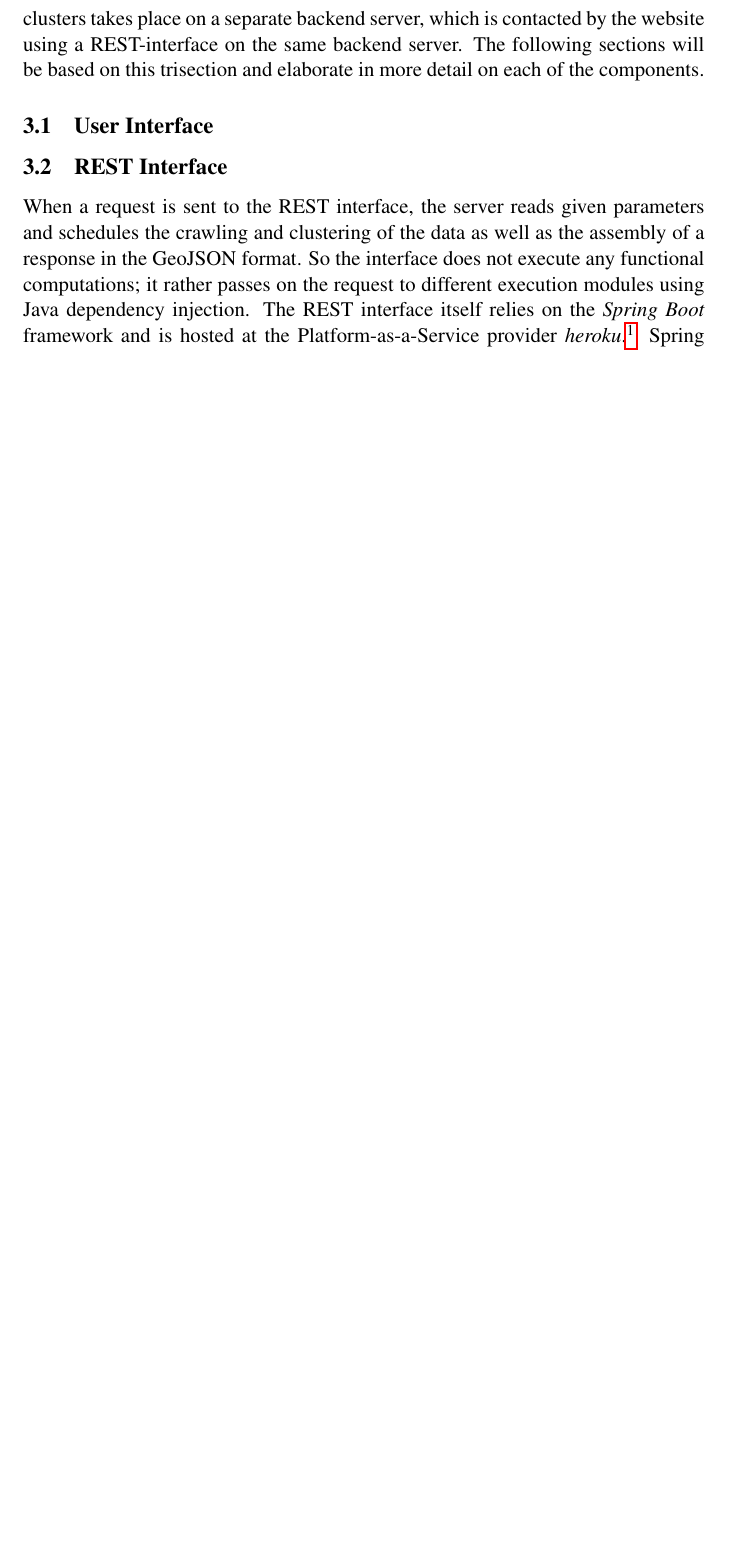
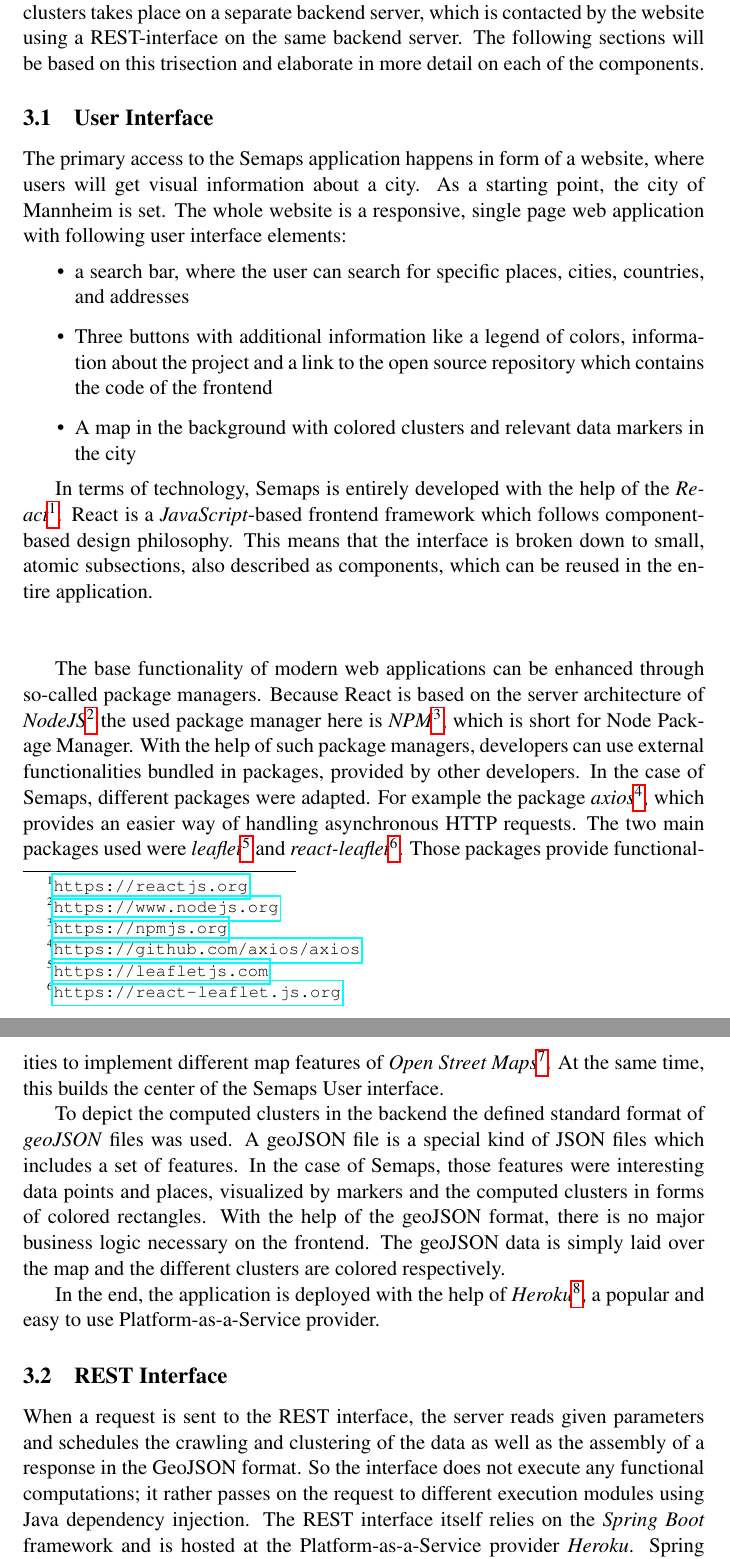
Before and after one commit to yOoMarvin/semanticweb-hws18-project-report, a LaTeX document (main.tex, which reads content/techniques.tex): part of page 4 of 10 before the commit and two parts of pages 4 and 5 of 12 after it, the two joined at a grey line, cut so that both start at the same text, the shorter picture padded with empty space. Compiled offline with pdfLaTeX.

Commit message:
User interface subchapter

```diff
--- a/content/techniques.tex
+++ b/content/techniques.tex
@@ -3,10 +3,24 @@ One of the main ideas during development was the decoupling of major steps in Se
 The frontend website is primarily responsible for the rendering of visual elements. The computation of clusters takes place on a separate backend server, which is contacted by the website using a REST-interface on the same backend server. The following sections will be based on this trisection and elaborate in more detail on each of the components.
 
 \subsection{User Interface}
+The primary access to the Semaps application happens in form of a website, where users will get visual information about a city. As a starting point, the city of Mannheim is set. The whole website is a responsive, single page web application with following user interface elements:
+\begin{itemize}
+\item a search bar, where the user can search for specific places, cities, countries, and addresses
+\item Three buttons with additional information like a legend of colors, information about the project and a link to the open source repository which contains the code of the frontend
+\item A map in the background with colored clusters and relevant data markers in the city
+\end{itemize}
 
+In terms of technology, Semaps is entirely developed with the help of the \textit{React}\footnote{ \url{https://reactjs.org}}. React is a \textit{JavaScript}-based frontend framework which follows component-based design philosophy. This means that the interface is broken down to small, atomic subsections, also described as components, which can be reused in the entire application.
+\\ \\
+
+The base functionality of modern web applications can be enhanced through so-called package managers. Because React is based on the server architecture of \textit{NodeJS}\footnote{ \url{https://www.nodejs.org}} the used package manager here is \textit{NPM}\footnote{ \url{https://npmjs.org}}, which is short for Node Package Manager. With the help of such package managers, developers can use external functionalities bundled in packages, provided by other developers. In the case of Semaps, different packages were adapted. For example the package \textit{axios}\footnote{ \url{https://github.com/axios/axios}}, which provides an easier way of handling asynchronous HTTP requests. The two main packages used were \textit{leaflet}\footnote{ \url{https://leafletjs.com}} and \textit{react-leaflet}\footnote{ \url{https://react-leaflet.js.org}}. Those packages provide functionalities to implement different map features of \textit{Open Street Maps}\footnote{ \url{http://openstreetmap.org}}. At the same time, this builds the center of the Semaps User interface.
+
+To depict the computed clusters in the backend the defined standard format of \textit{geoJSON} files was used. A geoJSON file is a special kind of JSON files which includes a set of features. In the case of Semaps, those features were interesting data points and places, visualized by markers and the computed clusters in forms of colored rectangles. With the help of the geoJSON format, there is no major business logic necessary on the frontend. The geoJSON data is simply laid over the map and the different clusters are colored respectively.
+
+In the end, the application is deployed with the help of \textit{Heroku}\footnote{\url{https://heroku.com/}}, a popular and easy to use Platform-as-a-Service provider.
 
 \subsection{REST Interface}
-When a request is sent to the REST interface, the server reads given parameters and schedules the crawling and clustering of the data as well as the assembly of a response in the GeoJSON format. So the interface does not execute any functional computations; it rather passes on the request to different execution modules using Java dependency injection. The REST interface itself relies on the \textit{Spring Boot} framework and is hosted at the Platform-as-a-Service provider \textit{heroku}.\footnote{see \url{https://dashboard.heroku.com/login}} Spring Boot is a framework built on top of the spring framework, which facilitates the development of web applications and requires only very little configuration overhead. So it follows the architectural notion of microservices.
+When a request is sent to the REST interface, the server reads given parameters and schedules the crawling and clustering of the data as well as the assembly of a response in the GeoJSON format. So the interface does not execute any functional computations; it rather passes on the request to different execution modules using Java dependency injection. The REST interface itself relies on the \textit{Spring Boot} framework and is hosted at the Platform-as-a-Service provider \textit{Heroku}. Spring Boot is a framework built on top of the spring framework, which facilitates the development of web applications and requires only very little configuration overhead. So it follows the architectural notion of microservices.
 
 
 \subsection{Processing Pipeline}
```
Also changed, not shown: content/goals.tex (+1 -1 lines), main.pdf.
